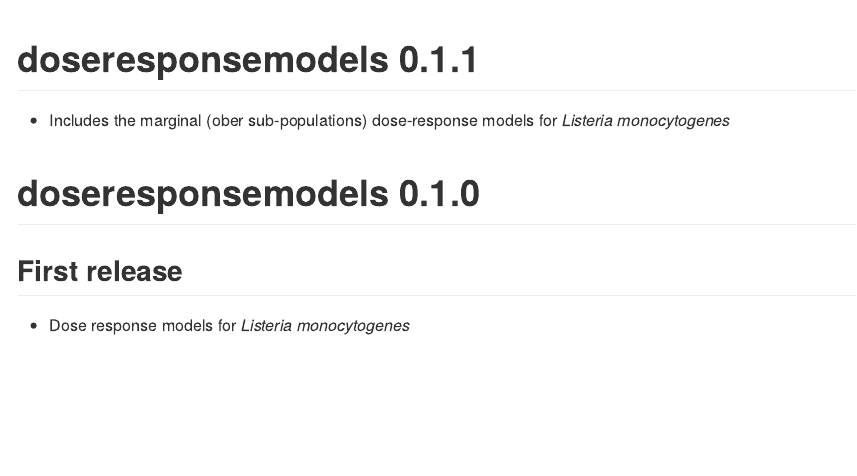
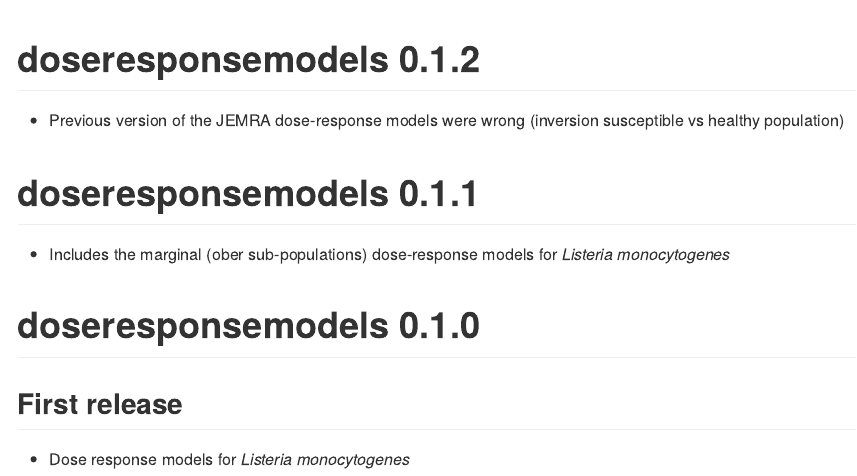
Before and after one commit to vcadavez/doseresponsemodels, an R Markdown document (NEWS.Rmd): the page in a window 1100 px wide, from its top. The pictures show the output file NEWS.md that the author committed with the source, drawn offline in the style of GitHub.

Commit message:
Version 0.1.2 without bug in JEMRA DR

```diff
--- a/NEWS.Rmd
+++ b/NEWS.Rmd
@@ -1,6 +1,14 @@
 ---
 output: github_document
 ---
+
+# doseresponsemodels 0.1.2
+
+* Previous version of the JEMRA dose-response models were wrong (inversion susceptible vs healthy population)
+
+# doseresponsemodels 0.1.1
+
+* Includes the marginal (ober sub-populations) dose-response models for *Listeria monocytogenes*
 
 # doseresponsemodels 0.1.0
 
```
Also changed, not shown: R/DR.R (+1 -1 lines), NEWS.md, R/sysdata.rda, 2 other files.
